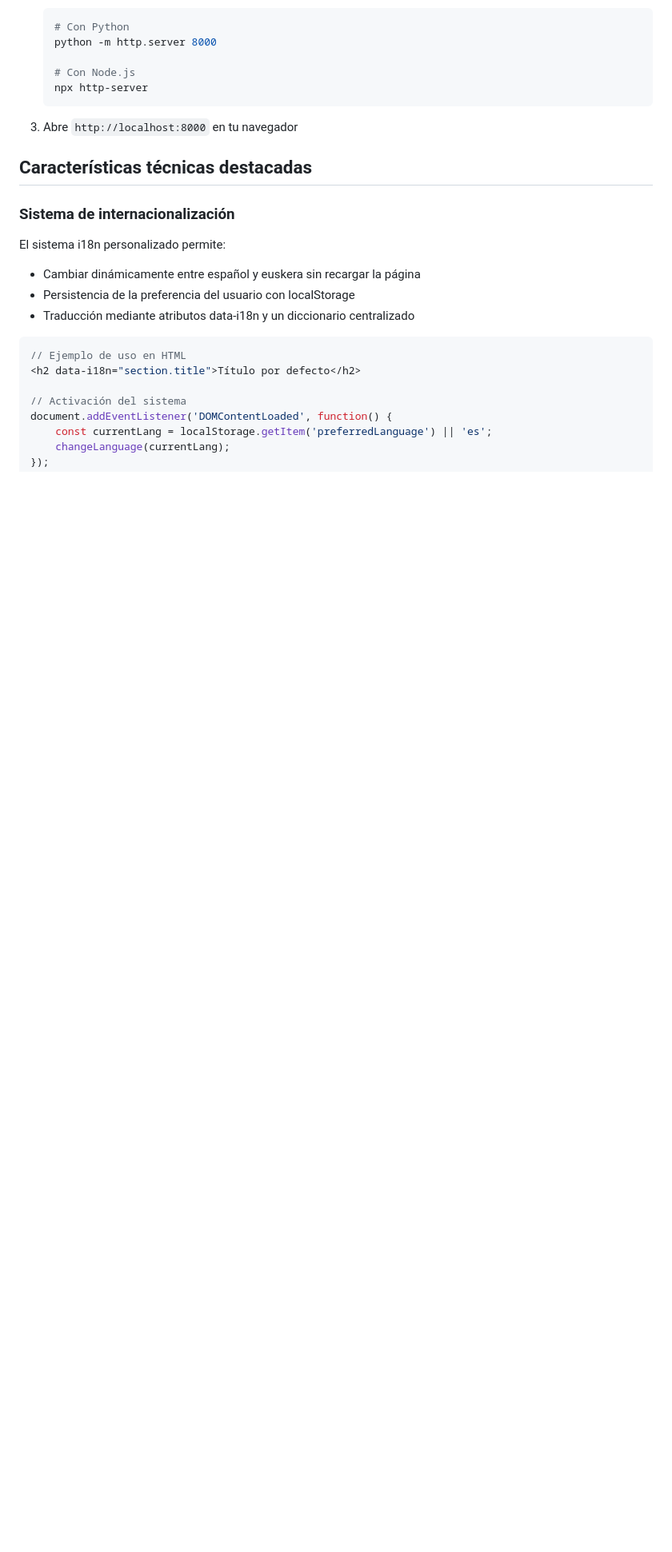
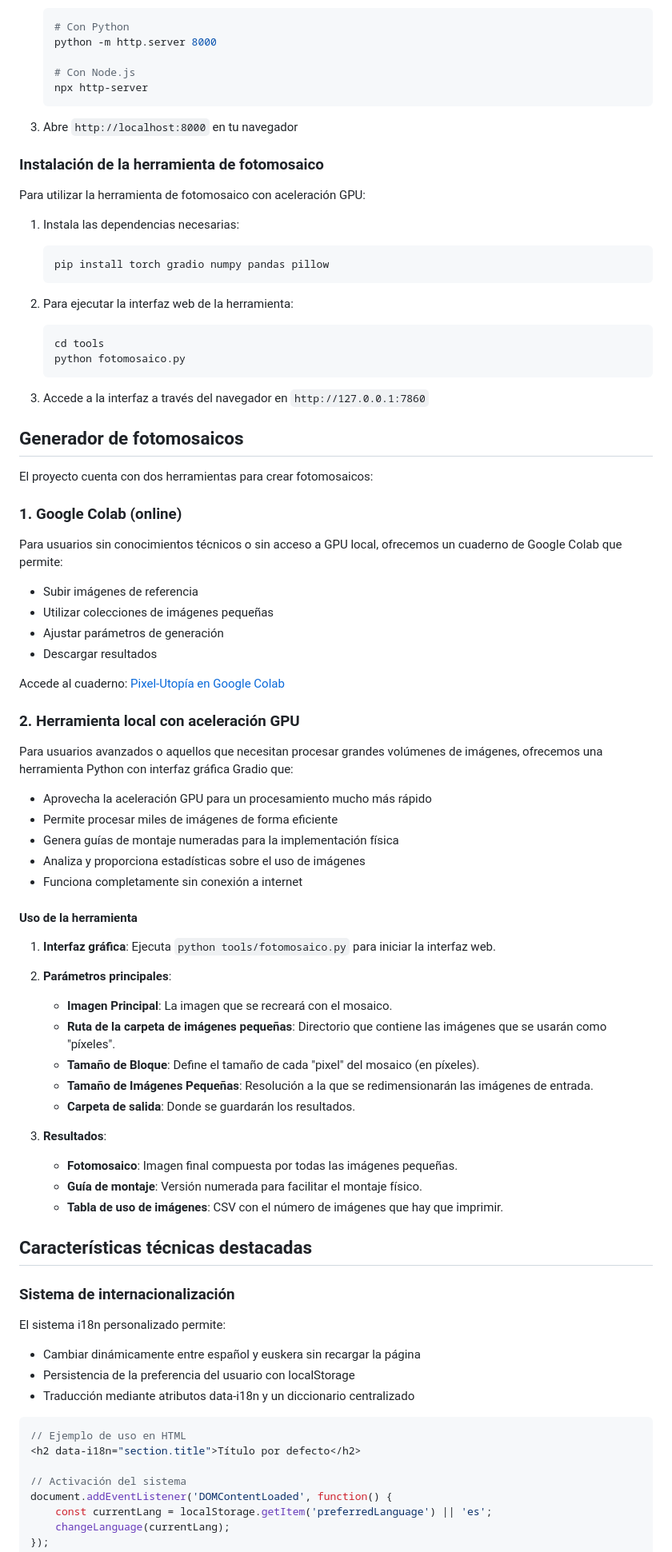
Before and after one commit to igor-dg/pixel-utopia, a Markdown page: README.md, the part around the change printed below. Shown: that part at 80% size. Rendered like a GitHub page; blank space fills up the shorter version.

````diff
--- a/README.md
+++ b/README.md
@@ -63,6 +77,63 @@ pixel-utopia/
    ```
 
 3. Abre `http://localhost:8000` en tu navegador
+
+### Instalación de la herramienta de fotomosaico
+
+Para utilizar la herramienta de fotomosaico con aceleración GPU:
+
+1. Instala las dependencias necesarias:
+   ```bash
+   pip install torch gradio numpy pandas pillow
+   ```
+
+2. Para ejecutar la interfaz web de la herramienta:
+   ```bash
+   cd tools
+   python fotomosaico.py
+   ```
+
+3. Accede a la interfaz a través del navegador en `http://127.0.0.1:7860`
+
+## Generador de fotomosaicos
+
+El proyecto cuenta con dos herramientas para crear fotomosaicos:
+
+### 1. Google Colab (online)
+
+Para usuarios sin conocimientos técnicos o sin acceso a GPU local, ofrecemos un cuaderno de Google Colab que permite:
+- Subir imágenes de referencia
+- Utilizar colecciones de imágenes pequeñas
+- Ajustar parámetros de generación
+- Descargar resultados
+
+Accede al cuaderno: [Pixel-Utopía en Google Colab](https://colab.research.google.com/drive/1sV6eb63uLDpVT65MavrrQGAIJA4kRPh5)
+
+### 2. Herramienta local con aceleración GPU
+
+Para usuarios avanzados o aquellos que necesitan procesar grandes volúmenes de imágenes, ofrecemos una herramienta Python con interfaz gráfica Gradio que:
+
+- Aprovecha la aceleración GPU para un procesamiento mucho más rápido
+- Permite procesar miles de imágenes de forma eficiente
+- Genera guías de montaje numeradas para la implementación física
+- Analiza y proporciona estadísticas sobre el uso de imágenes
+- Funciona completamente sin conexión a internet
+
+#### Uso de la herramienta
+
+1. **Interfaz gráfica**: Ejecuta `python tools/fotomosaico.py` para iniciar la interfaz web.
+
+2. **Parámetros principales**:
+   - **Imagen Principal**: La imagen que se recreará con el mosaico.
+   - **Ruta de la carpeta de imágenes pequeñas**: Directorio que contiene las imágenes que se usarán como "píxeles".
+   - **Tamaño de Bloque**: Define el tamaño de cada "pixel" del mosaico (en píxeles).
+   - **Tamaño de Imágenes Pequeñas**: Resolución a la que se redimensionarán las imágenes de entrada.
+   - **Carpeta de salida**: Donde se guardarán los resultados.
+
+3. **Resultados**:
+   - **Fotomosaico**: Imagen final compuesta por todas las imágenes pequeñas.
+   - **Guía de montaje**: Versión numerada para facilitar el montaje físico.
+   - **Tabla de uso de imágenes**: CSV con el número de imágenes que hay que imprimir.
 
 ## Características técnicas destacadas
 
````
Also changed, not shown: other parts of README.md (+21 -0 lines).
